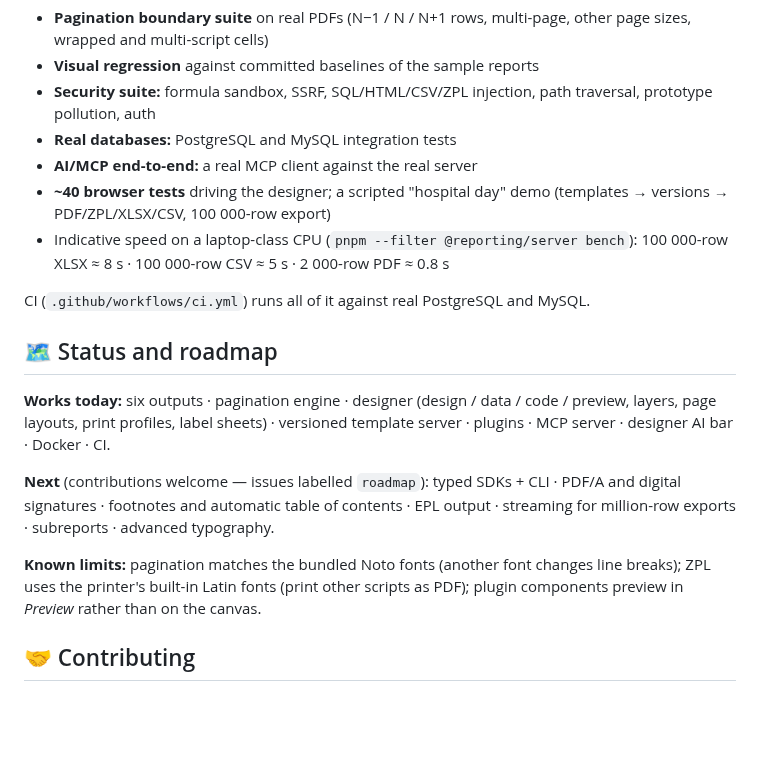
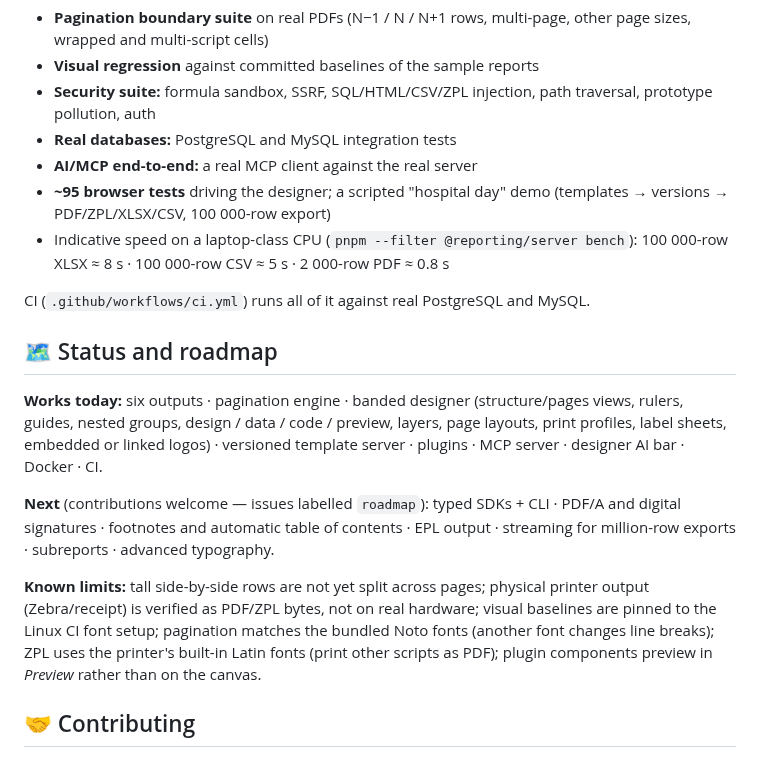
Before and after one commit to varaprasadreddy9676/open-reports, a Markdown page: README.md, the part around one of its changes. GitHub-like rendering; blank space fills up the shorter version.

```diff
--- a/README.md
+++ b/README.md
@@ -152,18 +157,18 @@ Trust is earned with tests, so there are a lot (~400):
 - **Security suite:** formula sandbox, SSRF, SQL/HTML/CSV/ZPL injection, path traversal, prototype pollution, auth
 - **Real databases:** PostgreSQL and MySQL integration tests
 - **AI/MCP end-to-end:** a real MCP client against the real server
-- **~40 browser tests** driving the designer; a scripted "hospital day" demo (templates → versions → PDF/ZPL/XLSX/CSV, 100 000-row export)
+- **~95 browser tests** driving the designer; a scripted "hospital day" demo (templates → versions → PDF/ZPL/XLSX/CSV, 100 000-row export)
 - Indicative speed on a laptop-class CPU (`pnpm --filter @reporting/server bench`): 100 000-row XLSX ≈ 8 s · 100 000-row CSV ≈ 5 s · 2 000-row PDF ≈ 0.8 s
 
 CI (`.github/workflows/ci.yml`) runs all of it against real PostgreSQL and MySQL.
 
 ## 🗺️ Status and roadmap
 
-**Works today:** six outputs · pagination engine · designer (design / data / code / preview, layers, page layouts, print profiles, label sheets) · versioned template server · plugins · MCP server · designer AI bar · Docker · CI.
+**Works today:** six outputs · pagination engine · banded designer (structure/pages views, rulers, guides, nested groups, design / data / code / preview, layers, page layouts, print profiles, label sheets, embedded or linked logos) · versioned template server · plugins · MCP server · designer AI bar · Docker · CI.
 
 **Next** (contributions welcome — issues labelled `roadmap`): typed SDKs + CLI · PDF/A and digital signatures · footnotes and automatic table of contents · EPL output · streaming for million-row exports · subreports · advanced typography.
 
-**Known limits:** pagination matches the bundled Noto fonts (another font changes line breaks); ZPL uses the printer's built-in Latin fonts (print other scripts as PDF); plugin components preview in *Preview* rather than on the canvas.
+**Known limits:** tall side-by-side rows are not yet split across pages; physical printer output (Zebra/receipt) is verified as PDF/ZPL bytes, not on real hardware; visual baselines are pinned to the Linux CI font setup; pagination matches the bundled Noto fonts (another font changes line breaks); ZPL uses the printer's built-in Latin fonts (print other scripts as PDF); plugin components preview in *Preview* rather than on the canvas.
 
 ## 🤝 Contributing
 
```
Also changed, not shown: other parts of README.md (+5 -0 lines), docs/images/ai-diff.png, docs/images/bands.png (added), docs/images/designer.png, docs/images/labels.png, docs/images/pagination.png, docs/images/sticker-sheet.png, 1 other file.
